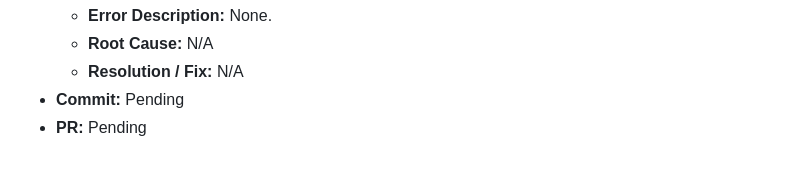
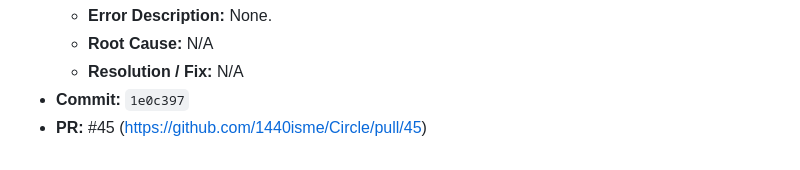
Before and after one commit to 1440isme/Circle, a Markdown page: docs/ai-usage/log.md, the part around the change. GitHub-like rendering.

Commit message:
docs(ai-usage): link PR #45 and commit in AI-0025 entry

```diff
--- a/docs/ai-usage/log.md
+++ b/docs/ai-usage/log.md
@@ -819,5 +819,5 @@
   - **Error Description:** None.
   - **Root Cause:** N/A
   - **Resolution / Fix:** N/A
-- **Commit:** Pending
-- **PR:** Pending
+- **Commit:** `1e0c397`
+- **PR:** #45 (https://github.com/1440isme/Circle/pull/45)
```
